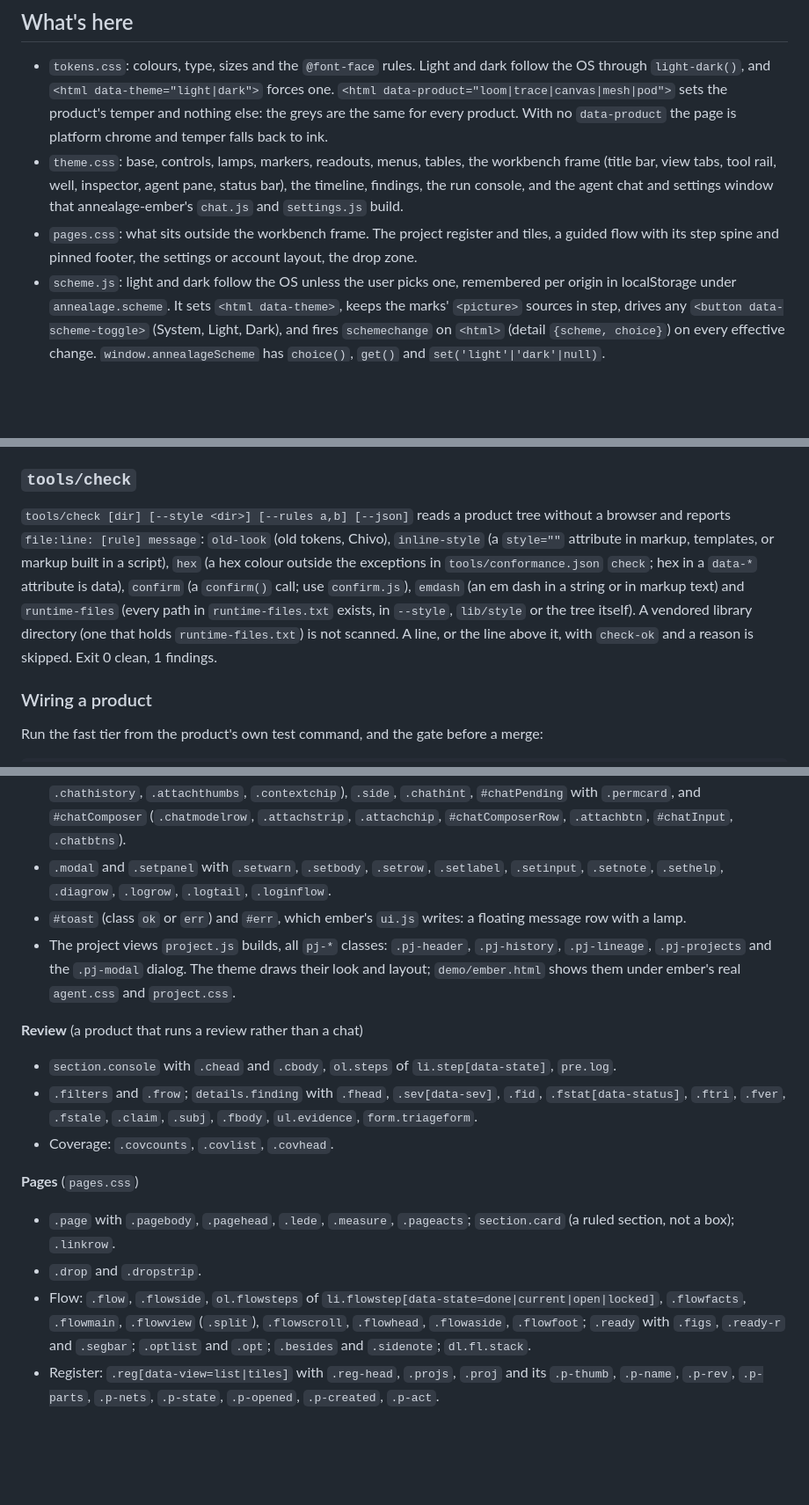
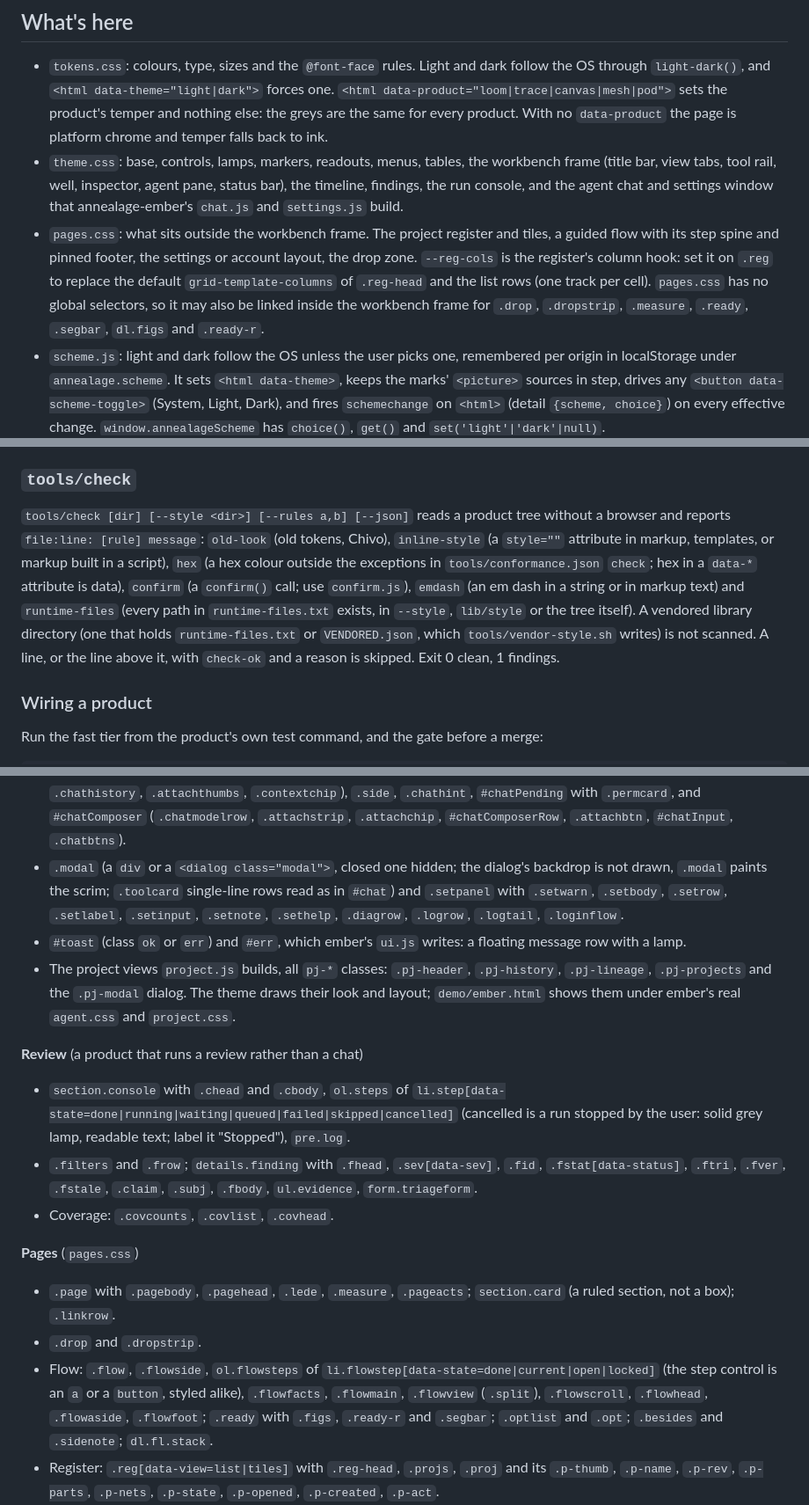
Before and after one commit to Annealage/style, a Markdown page: README.md, 3 parts joined by grey strips. Shown at 88% size. Drawn GitHub-style; blank space fills up the shorter version.

Commit message:
docs: confirm.js is a module, Mesh vendors, reg-cols, pages.css in the frame, frame.js store note
Signed-off-by: Andrew Leech <andrew@alelec.net>

```diff
--- a/README.md
+++ b/README.md
@@ -8,7 +8,7 @@ The look is **Hairline + plate**. Everything sits on one surface divided by 1px
 
 - `tokens.css`: colours, type, sizes and the `@font-face` rules. Light and dark follow the OS through `light-dark()`, and `<html data-theme="light|dark">` forces one. `<html data-product="loom|trace|canvas|mesh|pod">` sets the product's temper and nothing else: the greys are the same for every product. With no `data-product` the page is platform chrome and temper falls back to ink.
 - `theme.css`: base, controls, lamps, markers, readouts, menus, tables, the workbench frame (title bar, view tabs, tool rail, well, inspector, agent pane, status bar), the timeline, findings, the run console, and the agent chat and settings window that annealage-ember's `chat.js` and `settings.js` build.
-- `pages.css`: what sits outside the workbench frame. The project register and tiles, a guided flow with its step spine and pinned footer, the settings or account layout, the drop zone.
+- `pages.css`: what sits outside the workbench frame. The project register and tiles, a guided flow with its step spine and pinned footer, the settings or account layout, the drop zone. `--reg-cols` is the register's column hook: set it on `.reg` to replace the default `grid-template-columns` of `.reg-head` and the list rows (one track per cell). `pages.css` has no global selectors, so it may also be linked inside the workbench frame for `.drop`, `.dropstrip`, `.measure`, `.ready`, `.segbar`, `dl.figs` and `.ready-r`.
 - `scheme.js`: light and dark follow the OS unless the user picks one, remembered per origin in localStorage under `annealage.scheme`. It sets `<html data-theme>`, keeps the marks' `<picture>` sources in step, drives any `<button data-scheme-toggle>` (System, Light, Dark), and fires `schemechange` on `<html>` (detail `{scheme, choice}`) on every effective change. `window.annealageScheme` has `choice()`, `get()` and `set('light'|'dark'|null)`.
 - `frame.js`: the page frame's driver (layout focus, the Panel button, the phone tab bar, column resizers). See "The frame driver" below.
 - `palette.js`: the command palette behind the title bar's `.cmd` field, and the registry products put their commands in. See "The command palette" below.
@@ -164,7 +164,7 @@ tools/shot --derive-conformance                # rewrite tools/conformance.json
 
 ### `tools/check`
 
-`tools/check [dir] [--style <dir>] [--rules a,b] [--json]` reads a product tree without a browser and reports `file:line: [rule] message`: `old-look` (old tokens, Chivo), `inline-style` (a `style=""` attribute in markup, templates, or markup built in a script), `hex` (a hex colour outside the exceptions in `tools/conformance.json` `check`; hex in a `data-*` attribute is data), `confirm` (a `confirm()` call; use `confirm.js`), `emdash` (an em dash in a string or in markup text) and `runtime-files` (every path in `runtime-files.txt` exists, in `--style`, `lib/style` or the tree itself). A vendored library directory (one that holds `runtime-files.txt`) is not scanned. A line, or the line above it, with `check-ok` and a reason is skipped. Exit 0 clean, 1 findings.
+`tools/check [dir] [--style <dir>] [--rules a,b] [--json]` reads a product tree without a browser and reports `file:line: [rule] message`: `old-look` (old tokens, Chivo), `inline-style` (a `style=""` attribute in markup, templates, or markup built in a script), `hex` (a hex colour outside the exceptions in `tools/conformance.json` `check`; hex in a `data-*` attribute is data), `confirm` (a `confirm()` call; use `confirm.js`), `emdash` (an em dash in a string or in markup text) and `runtime-files` (every path in `runtime-files.txt` exists, in `--style`, `lib/style` or the tree itself). A vendored library directory (one that holds `runtime-files.txt` or `VENDORED.json`, which `tools/vendor-style.sh` writes) is not scanned. A line, or the line above it, with `check-ok` and a reason is skipped. Exit 0 clean, 1 findings.
 
 ### Wiring a product
 
@@ -232,19 +232,19 @@ Each component's markup is in the comment above its rules.
 
 **Agent pane and settings** (annealage-ember's markup)
 - `#chat` with its header (`.agentstatus`, `.chatwho`, `.chatusage`, `.working`, `.conn`, `.hdrbtn`, `details.more`), `.chatbanner[data-kind]`, `#chatLog` (`.turn`, `.msg.user`, `.msg.assistant`, `.msg.action`, `.segments`, `.text`, `details.thinking`, `details.toolgroup`, `details.toolcard`, `pre.toolinput`, `pre.toolresult`, `.turnerrors`, `.chathistory`, `.attachthumbs`, `.contextchip`), `.side`, `.chathint`, `#chatPending` with `.permcard`, and `#chatComposer` (`.chatmodelrow`, `.attachstrip`, `.attachchip`, `#chatComposerRow`, `.attachbtn`, `#chatInput`, `.chatbtns`).
-- `.modal` and `.setpanel` with `.setwarn`, `.setbody`, `.setrow`, `.setlabel`, `.setinput`, `.setnote`, `.sethelp`, `.diagrow`, `.logrow`, `.logtail`, `.loginflow`.
+- `.modal` (a `div` or a `<dialog class="modal">`, closed one hidden; the dialog's backdrop is not drawn, `.modal` paints the scrim; `.toolcard` single-line rows read as in `#chat`) and `.setpanel` with `.setwarn`, `.setbody`, `.setrow`, `.setlabel`, `.setinput`, `.setnote`, `.sethelp`, `.diagrow`, `.logrow`, `.logtail`, `.loginflow`.
 - `#toast` (class `ok` or `err`) and `#err`, which ember's `ui.js` writes: a floating message row with a lamp.
 - The project views `project.js` builds, all `pj-*` classes: `.pj-header`, `.pj-history`, `.pj-lineage`, `.pj-projects` and the `.pj-modal` dialog. The theme draws their look and layout; `demo/ember.html` shows them under ember's real `agent.css` and `project.css`.
 
 **Review** (a product that runs a review rather than a chat)
-- `section.console` with `.chead` and `.cbody`, `ol.steps` of `li.step[data-state]`, `pre.log`.
+- `section.console` with `.chead` and `.cbody`, `ol.steps` of `li.step[data-state=done|running|waiting|queued|failed|skipped|cancelled]` (cancelled is a run stopped by the user: solid grey lamp, readable text; label it "Stopped"), `pre.log`.
 - `.filters` and `.frow`; `details.finding` with `.fhead`, `.sev[data-sev]`, `.fid`, `.fstat[data-status]`, `.ftri`, `.fver`, `.fstale`, `.claim`, `.subj`, `.fbody`, `ul.evidence`, `form.triageform`.
 - Coverage: `.covcounts`, `.covlist`, `.covhead`.
 
 **Pages** (`pages.css`)
 - `.page` with `.pagebody`, `.pagehead`, `.lede`, `.measure`, `.pageacts`; `section.card` (a ruled section, not a box); `.linkrow`.
 - `.drop` and `.dropstrip`.
-- Flow: `.flow`, `.flowside`, `ol.flowsteps` of `li.flowstep[data-state=done|current|open|locked]`, `.flowfacts`, `.flowmain`, `.flowview` (`.split`), `.flowscroll`, `.flowhead`, `.flowaside`, `.flowfoot`; `.ready` with `.figs`, `.ready-r` and `.segbar`; `.optlist` and `.opt`; `.besides` and `.sidenote`; `dl.fl.stack`.
+- Flow: `.flow`, `.flowside`, `ol.flowsteps` of `li.flowstep[data-state=done|current|open|locked]` (the step control is an `a` or a `button`, styled alike), `.flowfacts`, `.flowmain`, `.flowview` (`.split`), `.flowscroll`, `.flowhead`, `.flowaside`, `.flowfoot`; `.ready` with `.figs`, `.ready-r` and `.segbar`; `.optlist` and `.opt`; `.besides` and `.sidenote`; `dl.fl.stack`.
 - Register: `.reg[data-view=list|tiles]` with `.reg-head`, `.projs`, `.proj` and its `.p-thumb`, `.p-name`, `.p-rev`, `.p-parts`, `.p-nets`, `.p-state`, `.p-opened`, `.p-created`, `.p-act`.
 - Settings: `.navpage` with `.sidenav` and `.navmain`; `.blk`, `.blk-h`, `.rows`, `.fr` (`.item`, `.sum`, `.total`), `.fr-act`; `table.dtable.fixed` with `col.c-label`, `.c-date`, `.c-act`.
 
```
Also changed, not shown: other parts of README.md (+1 -1 lines), MIGRATION.md (+3 -2 lines).
